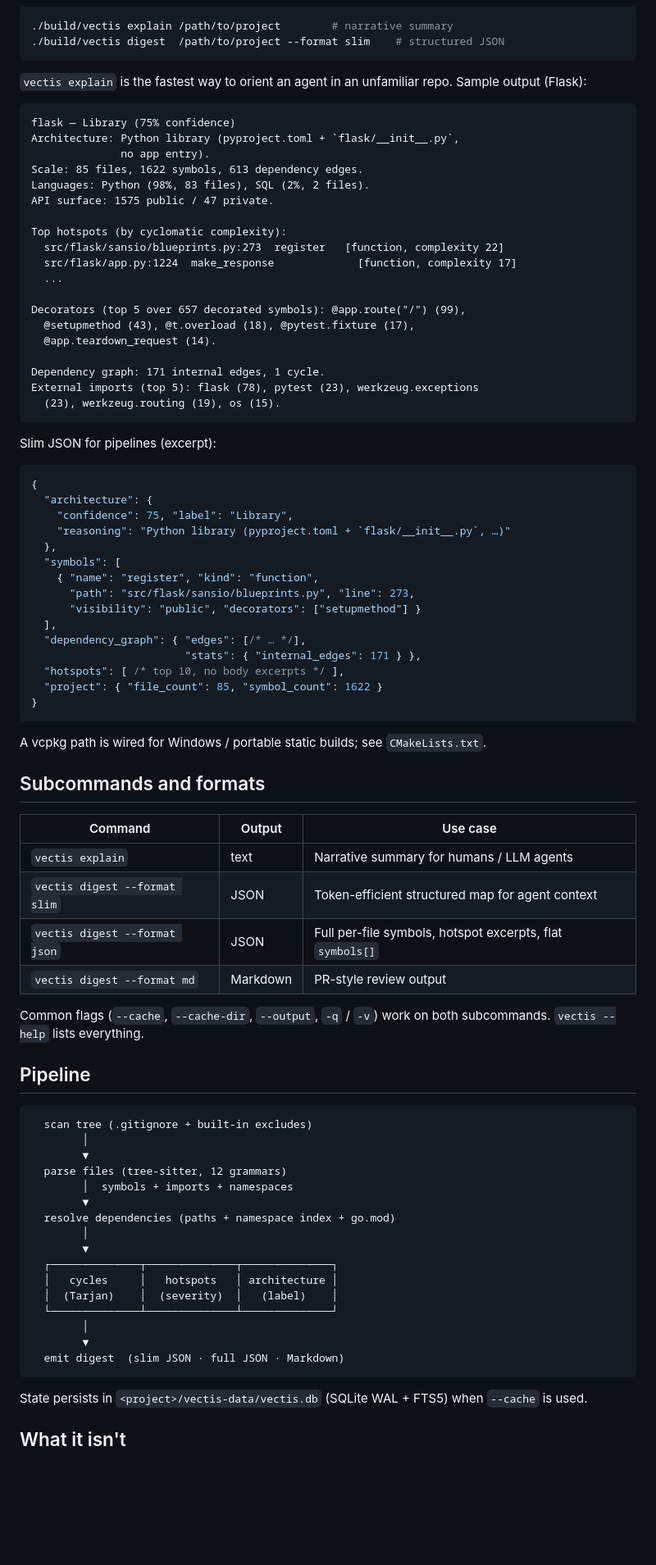
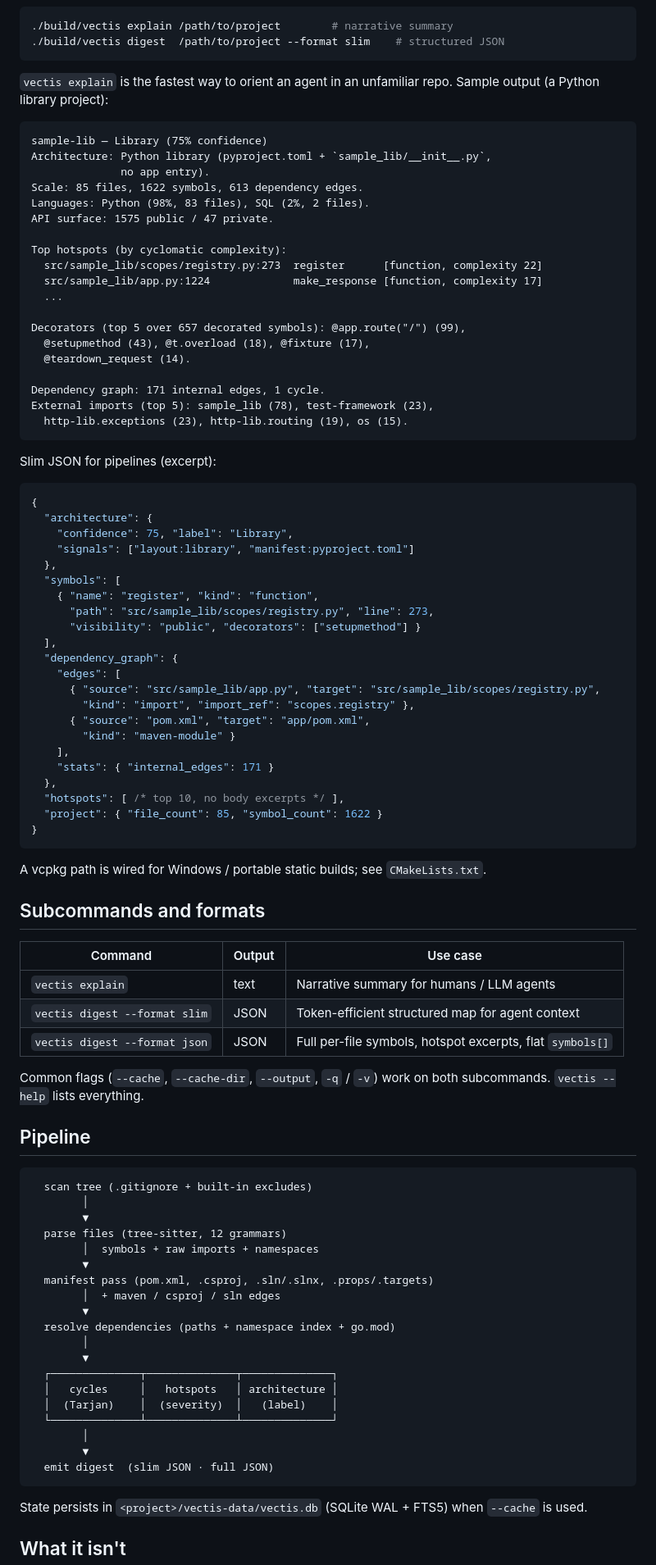
Before and after one commit to Wintersta7e/Vectis, a Markdown page: README.md, the part around one of its changes. Shown at 82% size. Drawn GitHub-style; blank space fills up the shorter version.

Commit message:
docs(readme): manifest-file dep graph + drop stale Markdown / reasoning
Documents the new Maven (module/parent/dependency/managed/BOM) and
.NET (project/package/import/sln) edge kinds plus Central Package
Management resolution, with the manifest pass slotted into the
pipeline diagram. The subcommands table drops `--format md` since the
Markdown emitter was removed; the JSON example switches the
architecture block from `reasoning` to `signals[]` and shows a maven
edge alongside a source `import_ref`. The sample explain output is
anonymised — no specific OSS project named.

Co-Authored-By: Rooty

````diff
--- a/README.md
+++ b/README.md
@@ -68,28 +74,28 @@ Then:
 ```
 
 `vectis explain` is the fastest way to orient an agent in an
-unfamiliar repo. Sample output (Flask):
+unfamiliar repo. Sample output (a Python library project):
 
 ```
-flask — Library (75% confidence)
-Architecture: Python library (pyproject.toml + `flask/__init__.py`,
+sample-lib — Library (75% confidence)
+Architecture: Python library (pyproject.toml + `sample_lib/__init__.py`,
               no app entry).
 Scale: 85 files, 1622 symbols, 613 dependency edges.
 Languages: Python (98%, 83 files), SQL (2%, 2 files).
 API surface: 1575 public / 47 private.
 
 Top hotspots (by cyclomatic complexity):
-  src/flask/sansio/blueprints.py:273  register   [function, complexity 22]
-  src/flask/app.py:1224  make_response             [function, complexity 17]
+  src/sample_lib/scopes/registry.py:273  register      [function, complexity 22]
+  src/sample_lib/app.py:1224             make_response [function, complexity 17]
   ...
 
 Decorators (top 5 over 657 decorated symbols): @app.route("/") (99),
-  @setupmethod (43), @t.overload (18), @pytest.fixture (17),
-  @app.teardown_request (14).
+  @setupmethod (43), @t.overload (18), @fixture (17),
+  @teardown_request (14).
 
 Dependency graph: 171 internal edges, 1 cycle.
-External imports (top 5): flask (78), pytest (23), werkzeug.exceptions
-  (23), werkzeug.routing (19), os (15).
+External imports (top 5): sample_lib (78), test-framework (23),
+  http-lib.exceptions (23), http-lib.routing (19), os (15).
 ```
 
 Slim JSON for pipelines (excerpt):
@@ -98,15 +104,22 @@ Slim JSON for pipelines (excerpt):
 {
   "architecture": {
     "confidence": 75, "label": "Library",
-    "reasoning": "Python library (pyproject.toml + `flask/__init__.py`, …)"
+    "signals": ["layout:library", "manifest:pyproject.toml"]
   },
   "symbols": [
     { "name": "register", "kind": "function",
-      "path": "src/flask/sansio/blueprints.py", "line": 273,
+      "path": "src/sample_lib/scopes/registry.py", "line": 273,
       "visibility": "public", "decorators": ["setupmethod"] }
   ],
-  "dependency_graph": { "edges": [/* … */],
-                        "stats": { "internal_edges": 171 } },
+  "dependency_graph": {
+    "edges": [
+      { "source": "src/sample_lib/app.py", "target": "src/sample_lib/scopes/registry.py",
+        "kind": "import", "import_ref": "scopes.registry" },
+      { "source": "pom.xml", "target": "app/pom.xml",
+        "kind": "maven-module" }
+    ],
+    "stats": { "internal_edges": 171 }
+  },
   "hotspots": [ /* top 10, no body excerpts */ ],
   "project": { "file_count": 85, "symbol_count": 1622 }
 }
@@ -117,12 +130,11 @@ A vcpkg path is wired for Windows / portable static builds; see
 
 ## Subcommands and formats
 
-| Command                       | Output   | Use case                                                  |
+| Command                       | Output | Use case                                                  |
 |---|---|---|
-| `vectis explain`              | text     | Narrative summary for humans / LLM agents                 |
-| `vectis digest --format slim` | JSON     | Token-efficient structured map for agent context          |
-| `vectis digest --format json` | JSON     | Full per-file symbols, hotspot excerpts, flat `symbols[]` |
-| `vectis digest --format md`   | Markdown | PR-style review output                                    |
+| `vectis explain`              | text   | Narrative summary for humans / LLM agents                 |
+| `vectis digest --format slim` | JSON   | Token-efficient structured map for agent context          |
+| `vectis digest --format json` | JSON   | Full per-file symbols, hotspot excerpts, flat `symbols[]` |
 
 Common flags (`--cache`, `--cache-dir`, `--output`, `-q` / `-v`)
 work on both subcommands. `vectis --help` lists everything.
@@ -134,7 +146,10 @@ work on both subcommands. `vectis --help` lists everything.
         │
         ▼
   parse files (tree-sitter, 12 grammars)
-        │  symbols + imports + namespaces
+        │  symbols + raw imports + namespaces
+        ▼
+  manifest pass (pom.xml, .csproj, .sln/.slnx, .props/.targets)
+        │  + maven / csproj / sln edges
         ▼
   resolve dependencies (paths + namespace index + go.mod)
         │
@@ -145,7 +160,7 @@ work on both subcommands. `vectis --help` lists everything.
   └──────────────┴──────────────┴──────────────┘
         │
         ▼
-  emit digest  (slim JSON · full JSON · Markdown)
+  emit digest  (slim JSON · full JSON)
 ```
 
 State persists in `<project>/vectis-data/vectis.db` (SQLite WAL +
````
Also changed, not shown: other parts of README.md (+6 -0 lines).
